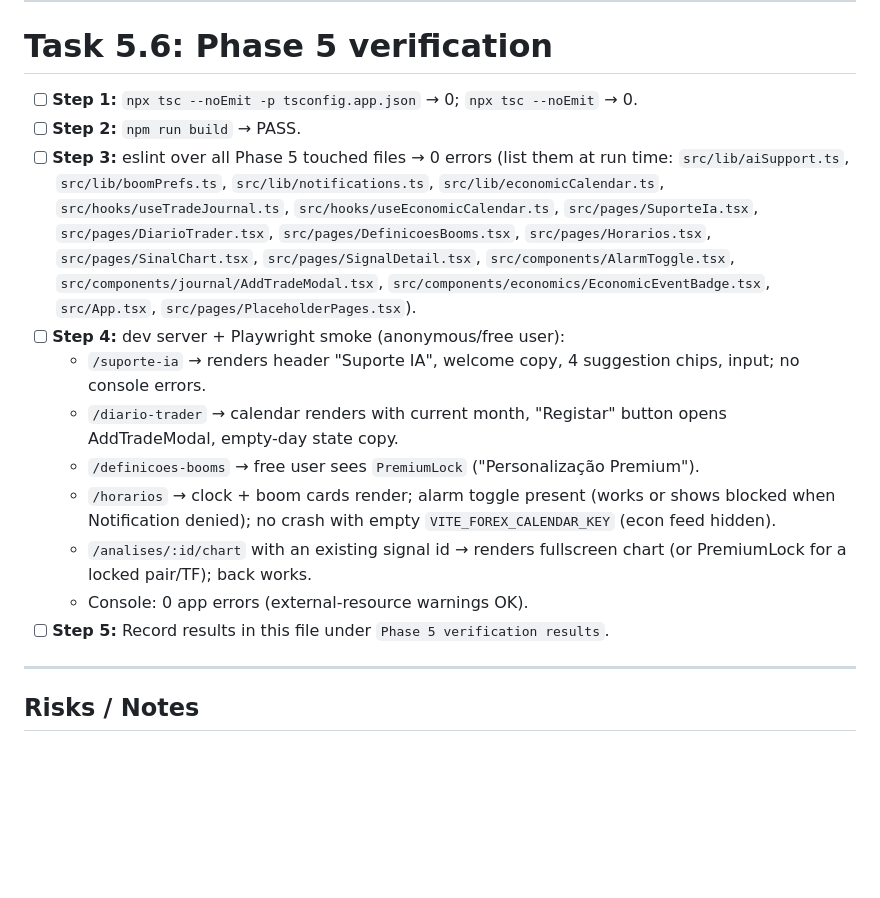
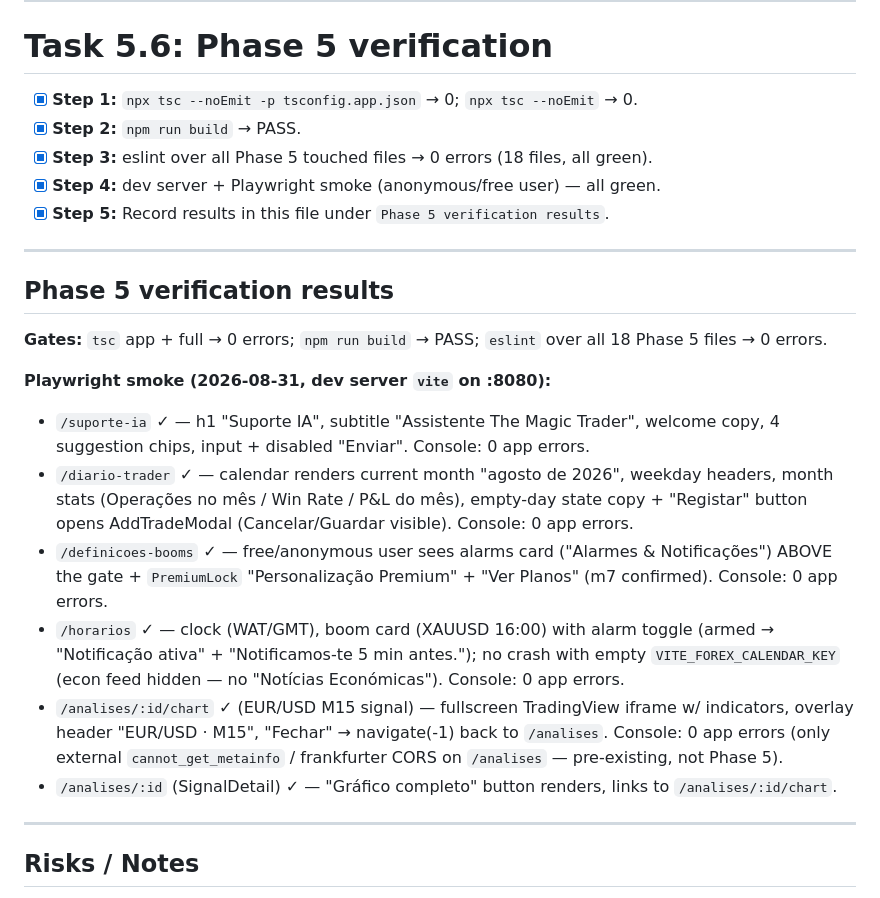
Before and after one commit to josefortunafortuna54-byte/magic-market-insights, a Markdown page: .superpawers/plans/2026-08-30-web-parity-phase5.md, the part around the change. Rendered like a GitHub page; blank space fills up the shorter version.

Commit message:
docs(phase5): record phase 5 verification results

```diff
--- a/.superpawers/plans/2026-08-30-web-parity-phase5.md
+++ b/.superpawers/plans/2026-08-30-web-parity-phase5.md
@@ -289,17 +289,25 @@ Port the chart/gating behavior from `mobile/src/app/sinal/chart/[id].tsx` onto t
 
 # Task 5.6: Phase 5 verification
 
-- [ ] **Step 1:** `npx tsc --noEmit -p tsconfig.app.json` → 0; `npx tsc --noEmit` → 0.
-- [ ] **Step 2:** `npm run build` → PASS.
-- [ ] **Step 3:** eslint over all Phase 5 touched files → 0 errors (list them at run time: `src/lib/aiSupport.ts`, `src/lib/boomPrefs.ts`, `src/lib/notifications.ts`, `src/lib/economicCalendar.ts`, `src/hooks/useTradeJournal.ts`, `src/hooks/useEconomicCalendar.ts`, `src/pages/SuporteIa.tsx`, `src/pages/DiarioTrader.tsx`, `src/pages/DefinicoesBooms.tsx`, `src/pages/Horarios.tsx`, `src/pages/SinalChart.tsx`, `src/pages/SignalDetail.tsx`, `src/components/AlarmToggle.tsx`, `src/components/journal/AddTradeModal.tsx`, `src/components/economics/EconomicEventBadge.tsx`, `src/App.tsx`, `src/pages/PlaceholderPages.tsx`).
-- [ ] **Step 4:** dev server + Playwright smoke (anonymous/free user):
-  - `/suporte-ia` → renders header "Suporte IA", welcome copy, 4 suggestion chips, input; no console errors.
-  - `/diario-trader` → calendar renders with current month, "Registar" button opens AddTradeModal, empty-day state copy.
-  - `/definicoes-booms` → free user sees `PremiumLock` ("Personalização Premium").
-  - `/horarios` → clock + boom cards render; alarm toggle present (works or shows blocked when Notification denied); no crash with empty `VITE_FOREX_CALENDAR_KEY` (econ feed hidden).
-  - `/analises/:id/chart` with an existing signal id → renders fullscreen chart (or PremiumLock for a locked pair/TF); back works.
-  - Console: 0 app errors (external-resource warnings OK).
-- [ ] **Step 5:** Record results in this file under `Phase 5 verification results`.
+- [x] **Step 1:** `npx tsc --noEmit -p tsconfig.app.json` → 0; `npx tsc --noEmit` → 0.
+- [x] **Step 2:** `npm run build` → PASS.
+- [x] **Step 3:** eslint over all Phase 5 touched files → 0 errors (18 files, all green).
+- [x] **Step 4:** dev server + Playwright smoke (anonymous/free user) — all green.
+- [x] **Step 5:** Record results in this file under `Phase 5 verification results`.
+
+---
+
+## Phase 5 verification results
+
+**Gates:** `tsc` app + full → 0 errors; `npm run build` → PASS; `eslint` over all 18 Phase 5 files → 0 errors.
+
+**Playwright smoke (2026-08-31, dev server `vite` on :8080):**
+- `/suporte-ia` ✓ — h1 "Suporte IA", subtitle "Assistente The Magic Trader", welcome copy, 4 suggestion chips, input + disabled "Enviar". Console: 0 app errors.
+- `/diario-trader` ✓ — calendar renders current month "agosto de 2026", weekday headers, month stats (Operações no mês / Win Rate / P&L do mês), empty-day state copy + "Registar" button opens AddTradeModal (Cancelar/Guardar visible). Console: 0 app errors.
+- `/definicoes-booms` ✓ — free/anonymous user sees alarms card ("Alarmes & Notificações") ABOVE the gate + `PremiumLock` "Personalização Premium" + "Ver Planos" (m7 confirmed). Console: 0 app errors.
+- `/horarios` ✓ — clock (WAT/GMT), boom card (XAUUSD 16:00) with alarm toggle (armed → "Notificação ativa" + "Notificamos-te 5 min antes."); no crash with empty `VITE_FOREX_CALENDAR_KEY` (econ feed hidden — no "Notícias Económicas"). Console: 0 app errors.
+- `/analises/:id/chart` ✓ (EUR/USD M15 signal) — fullscreen TradingView iframe w/ indicators, overlay header "EUR/USD · M15", "Fechar" → navigate(-1) back to `/analises`. Console: 0 app errors (only external `cannot_get_metainfo` / frankfurter CORS on `/analises` — pre-existing, not Phase 5).
+- `/analises/:id` (SignalDetail) ✓ — "Gráfico completo" button renders, links to `/analises/:id/chart`.
 
 ---
 
```
